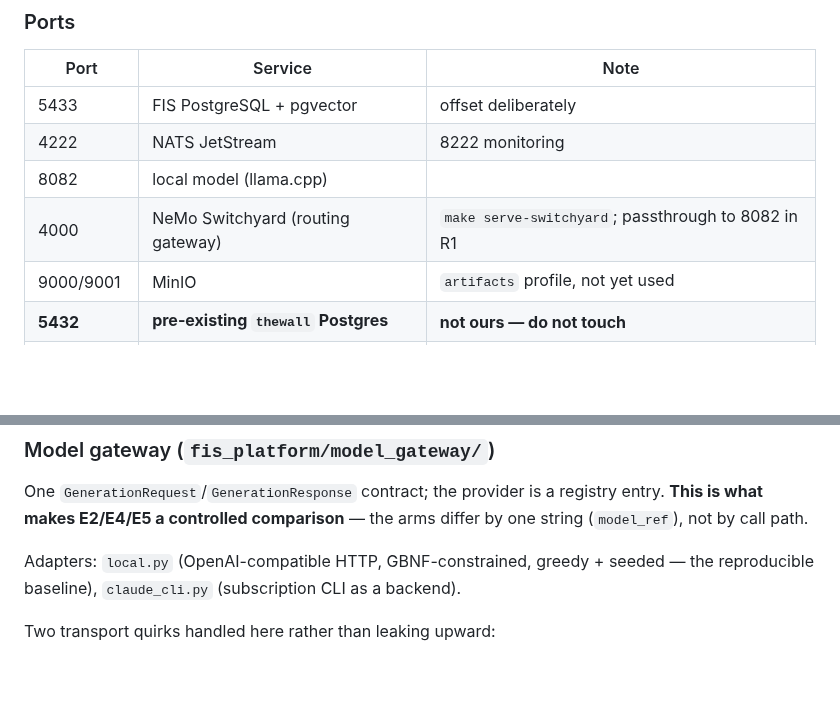
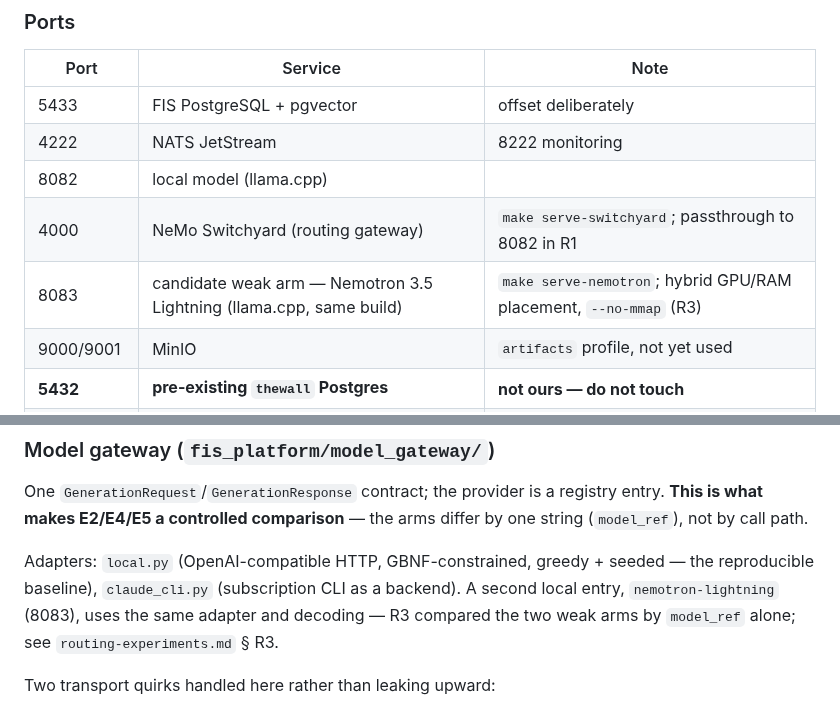
Before and after one commit to brennenawana/adaptive-ai-lab, a Markdown page: docs/architecture.md, 2 parts joined by grey strips. GitHub-like rendering; blank space fills up the shorter version.

Commit message:
architecture: Nemotron candidate endpoint (8083) recorded
Co-Authored-By: Claude Fable 5 <noreply@anthropic.com>
Claude-Session: https://claude.ai/code/session_013cVsA4VZmQabntumxoBcL6

```diff
--- a/docs/architecture.md
+++ b/docs/architecture.md
@@ -49,6 +49,7 @@ For *why the platform exists*, see the Canonical Architecture doc in `docs/`.
 | 4222 | NATS JetStream | 8222 monitoring |
 | 8082 | local model (llama.cpp) | |
 | 4000 | NeMo Switchyard (routing gateway) | `make serve-switchyard`; passthrough to 8082 in R1 |
+| 8083 | candidate weak arm — Nemotron 3.5 Lightning (llama.cpp, same build) | `make serve-nemotron`; hybrid GPU/RAM placement, `--no-mmap` (R3) |
 | 9000/9001 | MinIO | `artifacts` profile, not yet used |
 | **5432** | **pre-existing `thewall` Postgres** | **not ours — do not touch** |
 | **6379** | **pre-existing Redis** | **not ours** |
@@ -199,7 +200,9 @@ entry. **This is what makes E2/E4/E5 a controlled comparison** — the arms diff
 one string (`model_ref`), not by call path.
 
 Adapters: `local.py` (OpenAI-compatible HTTP, GBNF-constrained, greedy + seeded —
-the reproducible baseline), `claude_cli.py` (subscription CLI as a backend).
+the reproducible baseline), `claude_cli.py` (subscription CLI as a backend). A second
+local entry, `nemotron-lightning` (8083), uses the same adapter and decoding — R3
+compared the two weak arms by `model_ref` alone; see `routing-experiments.md` § R3.
 
 Two transport quirks handled here rather than leaking upward:
 - llama.cpp's schema→GBNF compiler rejects `minLength`/`maxLength`; `schema_compat.py`
```
